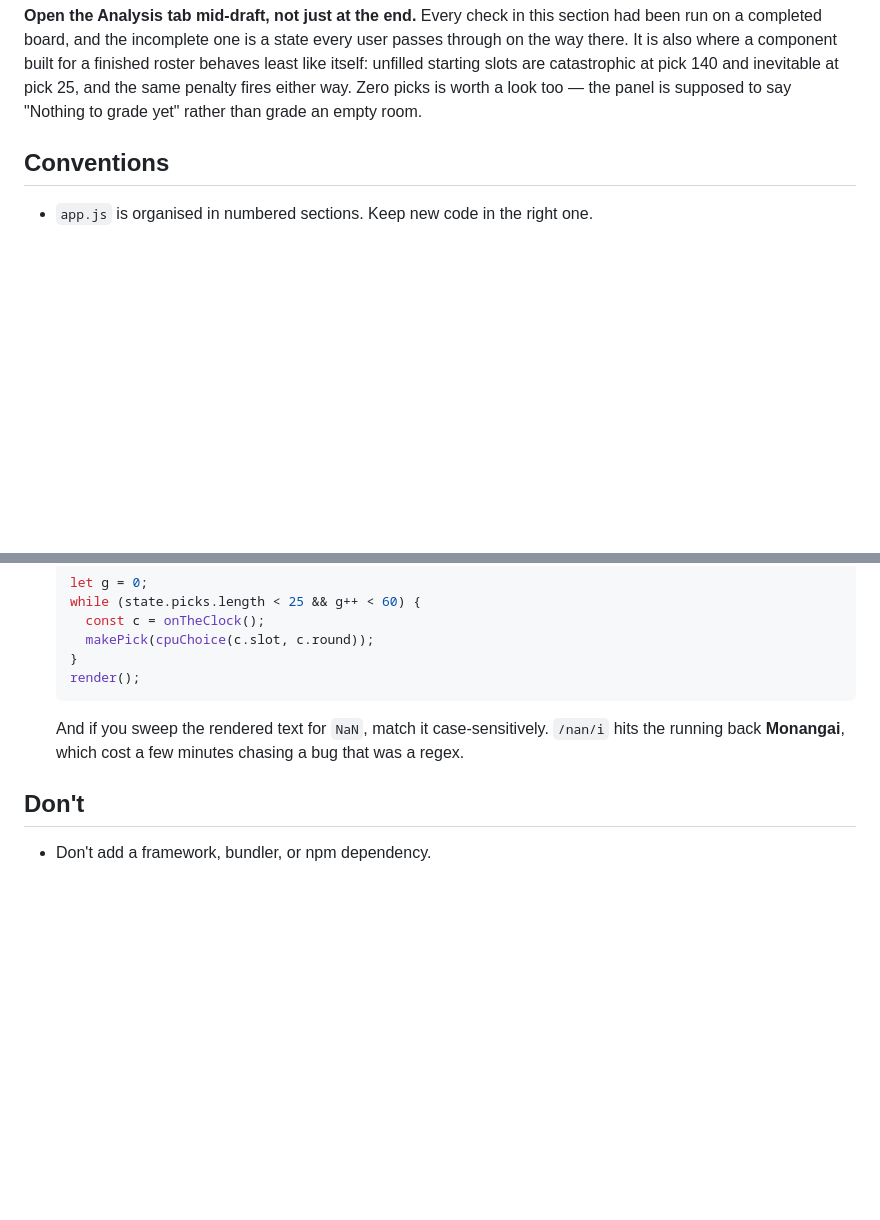
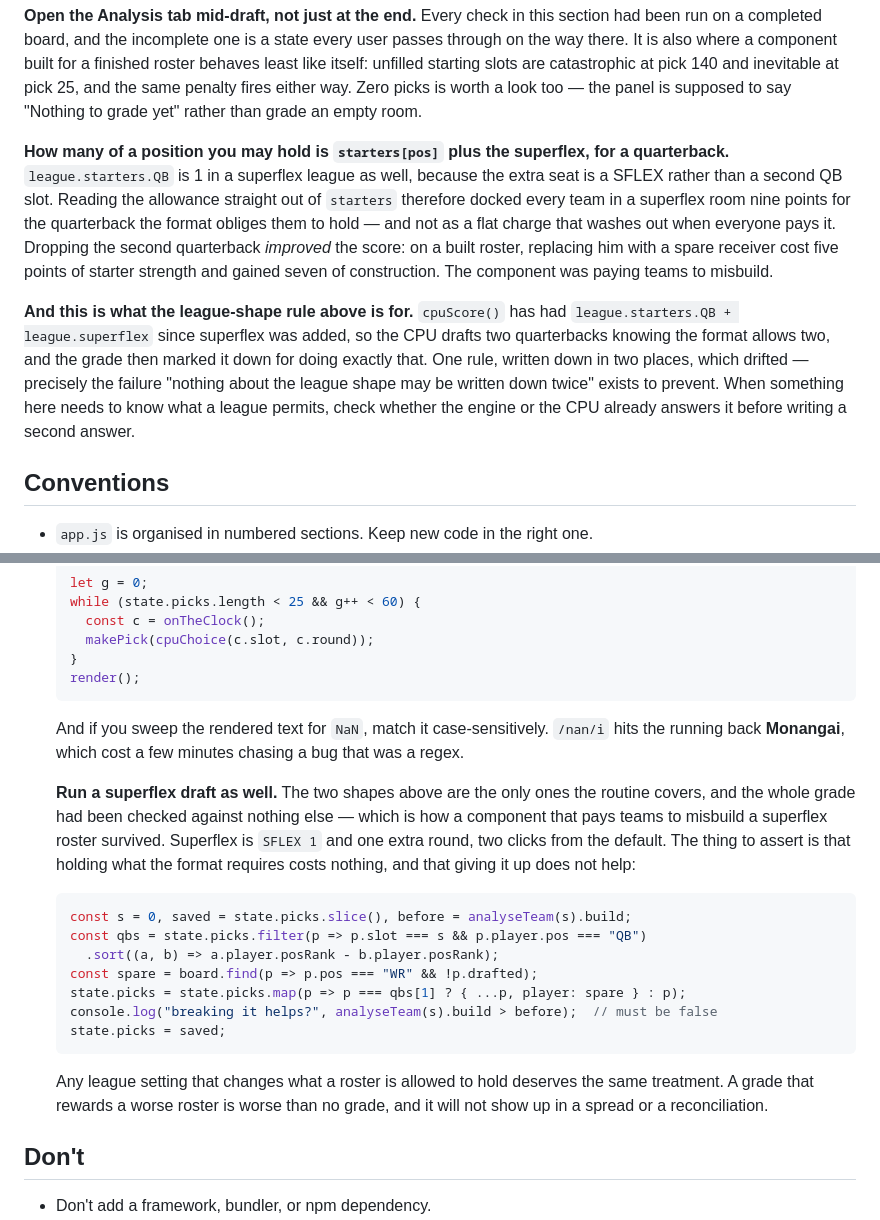
Before and after one commit to alpinefantasyfootball/alpine-mock-draft-simulator, a Markdown page: CLAUDE.md, 2 parts joined by grey strips. Rendered like a GitHub page; blank space fills up the shorter version.

Commit message:
The superflex bug was the league-shape rule being broken, and say so
Two entries. The specific one: the allowance for how many of a position you
may hold is starters[pos] plus the superflex, for a quarterback, because
league.starters.QB is 1 in a superflex league too — the extra seat is a
SFLEX. Reading it straight out of starters docked every team nine for the
quarterback the format obliges them to hold, and dropping him improved the
score by seven while costing five of starter strength. A component that pays
teams to misbuild.

The second entry is the one worth having. This file already says nothing
about the league shape may be written down twice, and cpuScore() has had
"league.starters.QB + league.superflex" since superflex was added. One rule,
two places, drifted — exactly the failure that older rule exists to prevent,
so the new entry points at it rather than describing the same idea again. The
instruction that follows from it: when something in the grade needs to know
what a league permits, check whether the engine or the CPU already answers
before writing a second answer.

The testing section gets superflex added to the routine, since the two shapes
it lists were the only ones the grade had ever been checked against and that
is precisely how this survived. With an assertion that is not a spread or a
reconciliation — neither of those can see a grade that rewards a worse
roster — so it checks the thing directly: give up what the format requires,
and confirm the score does not improve. Ran it live first like the other
three: two quarterbacks found, build 95, "breaking it helps? false".

Co-Authored-By: Claude Opus 5 <noreply@anthropic.com>

````diff
--- a/CLAUDE.md
+++ b/CLAUDE.md
@@ -182,6 +182,25 @@ built for a finished roster behaves least like itself: unfilled starting
 slots are catastrophic at pick 140 and inevitable at pick 25, and the same
 penalty fires either way. Zero picks is worth a look too — the panel is
 supposed to say "Nothing to grade yet" rather than grade an empty room.
+
+**How many of a position you may hold is `starters[pos]` plus the superflex,
+for a quarterback.** `league.starters.QB` is 1 in a superflex league as well,
+because the extra seat is a SFLEX rather than a second QB slot. Reading the
+allowance straight out of `starters` therefore docked every team in a
+superflex room nine points for the quarterback the format obliges them to
+hold — and not as a flat charge that washes out when everyone pays it.
+Dropping the second quarterback *improved* the score: on a built roster,
+replacing him with a spare receiver cost five points of starter strength and
+gained seven of construction. The component was paying teams to misbuild.
+
+**And this is what the league-shape rule above is for.** `cpuScore()` has had
+`league.starters.QB + league.superflex` since superflex was added, so the CPU
+drafts two quarterbacks knowing the format allows two, and the grade then
+marked it down for doing exactly that. One rule, written down in two places,
+which drifted — precisely the failure "nothing about the league shape may be
+written down twice" exists to prevent. When something here needs to know what
+a league permits, check whether the engine or the CPU already answers it
+before writing a second answer.
 
 ## Conventions
 
@@ -764,6 +783,27 @@ A cached stylesheet once let the logo expand to fill the entire screen.
   `/nan/i` hits the running back **Monangai**, which cost a few minutes
   chasing a bug that was a regex.
 
+  **Run a superflex draft as well.** The two shapes above are the only ones
+  the routine covers, and the whole grade had been checked against nothing
+  else — which is how a component that pays teams to misbuild a superflex
+  roster survived. Superflex is `SFLEX 1` and one extra round, two clicks
+  from the default. The thing to assert is that holding what the format
+  requires costs nothing, and that giving it up does not help:
+
+  ```js
+  const s = 0, saved = state.picks.slice(), before = analyseTeam(s).build;
+  const qbs = state.picks.filter(p => p.slot === s && p.player.pos === "QB")
+    .sort((a, b) => a.player.posRank - b.player.posRank);
+  const spare = board.find(p => p.pos === "WR" && !p.drafted);
+  state.picks = state.picks.map(p => p === qbs[1] ? { ...p, player: spare } : p);
+  console.log("breaking it helps?", analyseTeam(s).build > before);  // must be false
+  state.picks = saved;
+  ```
+
+  Any league setting that changes what a roster is allowed to hold deserves
+  the same treatment. A grade that rewards a worse roster is worse than no
+  grade, and it will not show up in a spread or a reconciliation.
+
 ## Don't
 
 - Don't add a framework, bundler, or npm dependency.
````
